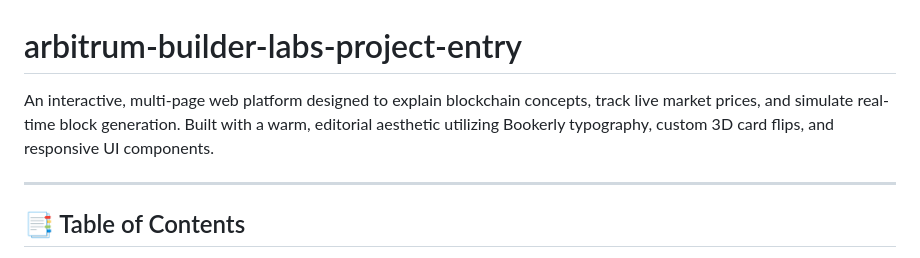
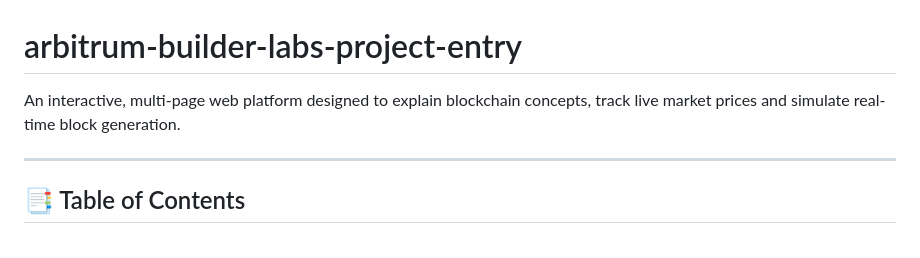
Before and after one commit to nileshns-dev/arbitrum-builder-labs-project-entry, a Markdown page: README.md, the part around the change. Drawn GitHub-style.

Commit message:
Modify to increase clarity

```diff
--- a/README.md
+++ b/README.md
@@ -1,6 +1,6 @@
 # arbitrum-builder-labs-project-entry
 
-An interactive, multi-page web platform designed to explain blockchain concepts, track live market prices, and simulate real-time block generation. Built with a warm, editorial aesthetic utilizing Bookerly typography, custom 3D card flips, and responsive UI components.
+An interactive, multi-page web platform designed to explain blockchain concepts, track live market prices and simulate real-time block generation.
 
 ---
 
```
